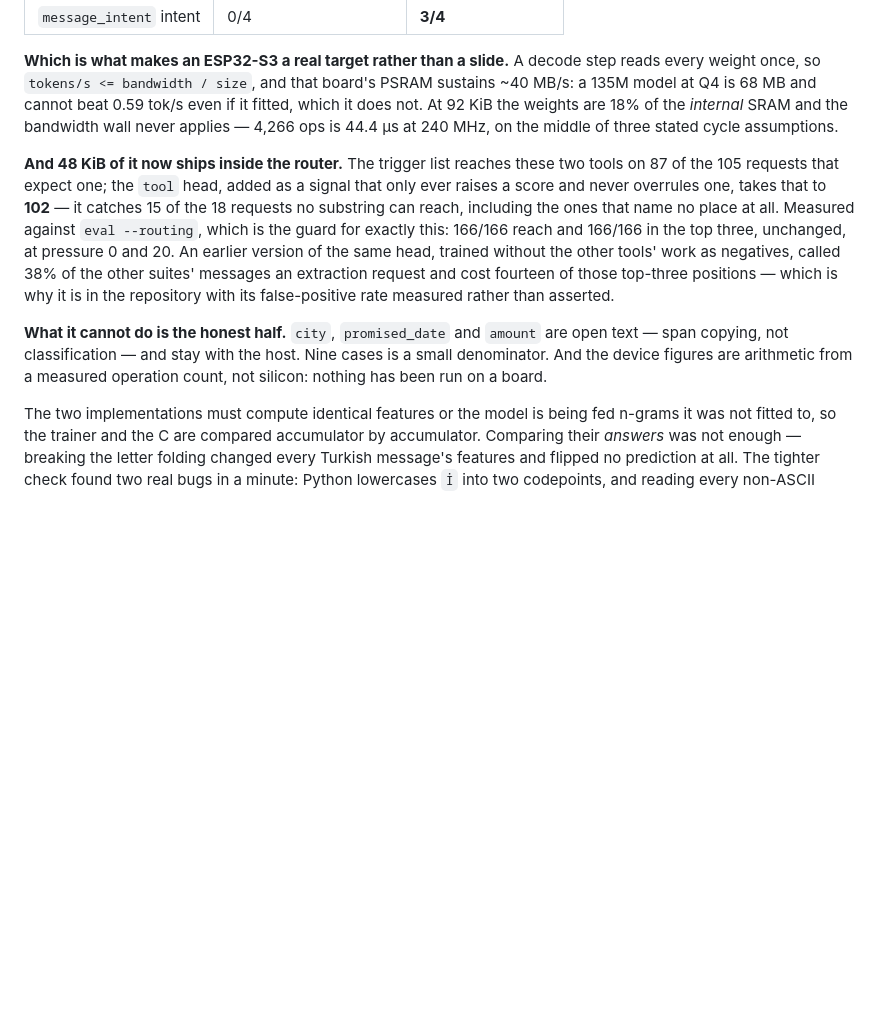
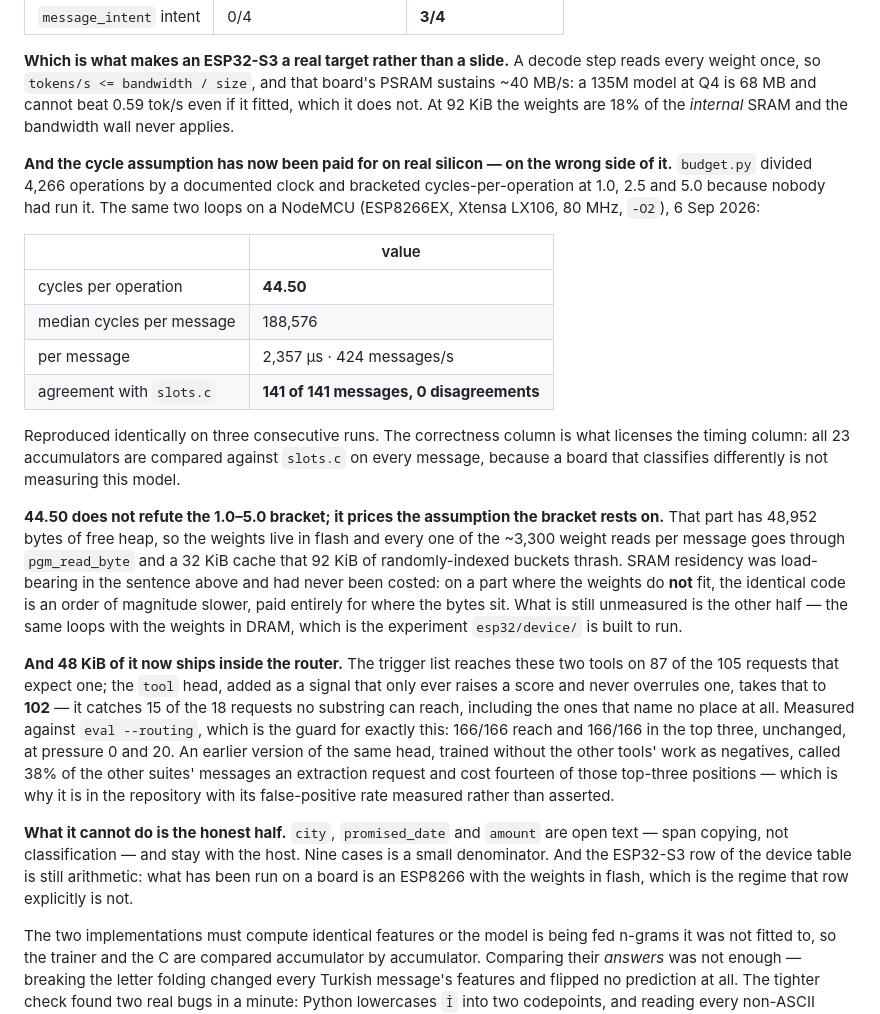
Before and after one commit to farukciftler/tacet-cli, a Markdown page: crates/tacet-cli/README.md, the part around the change. Drawn GitHub-style; blank space fills up the shorter version.

```diff
--- a/crates/tacet-cli/README.md
+++ b/crates/tacet-cli/README.md
@@ -980,8 +980,35 @@ columns, and the reason, are in [esp32/README.md](https://github.com/farukciftle
 step reads every weight once, so `tokens/s <= bandwidth / size`, and that board's
 PSRAM sustains ~40 MB/s: a 135M model at Q4 is 68 MB and cannot beat 0.59 tok/s
 even if it fitted, which it does not. At 92 KiB the weights are 18% of the
-*internal* SRAM and the bandwidth wall never applies — 4,266 ops is 44.4 µs at
-240 MHz, on the middle of three stated cycle assumptions.
+*internal* SRAM and the bandwidth wall never applies.
+
+**And the cycle assumption has now been paid for on real silicon — on the wrong
+side of it.** `budget.py` divided 4,266 operations by a documented clock and
+bracketed cycles-per-operation at 1.0, 2.5 and 5.0 because nobody had run it.
+The same two loops on a NodeMCU (ESP8266EX, Xtensa LX106, 80 MHz, `-O2`),
+6 Sep 2026:
+
+| | value |
+|---|---|
+| cycles per operation | **44.50** |
+| median cycles per message | 188,576 |
+| per message | 2,357 µs · 424 messages/s |
+| agreement with `slots.c` | **141 of 141 messages, 0 disagreements** |
+
+Reproduced identically on three consecutive runs. The correctness column is what
+licenses the timing column: all 23 accumulators are compared against `slots.c`
+on every message, because a board that classifies differently is not measuring
+this model.
+
+**44.50 does not refute the 1.0–5.0 bracket; it prices the assumption the
+bracket rests on.** That part has 48,952 bytes of free heap, so the weights live
+in flash and every one of the ~3,300 weight reads per message goes through
+`pgm_read_byte` and a 32 KiB cache that 92 KiB of randomly-indexed buckets
+thrash. SRAM residency was load-bearing in the sentence above and had never been
+costed: on a part where the weights do **not** fit, the identical code is an
+order of magnitude slower, paid entirely for where the bytes sit. What is still
+unmeasured is the other half — the same loops with the weights in DRAM, which is
+the experiment `esp32/device/` is built to run.
 
 **And 48 KiB of it now ships inside the router.** The trigger list reaches these
 two tools on 87 of the 105 requests that expect one; the `tool` head, added as a
@@ -996,8 +1023,9 @@ the repository with its false-positive rate measured rather than asserted.
 
 **What it cannot do is the honest half.** `city`, `promised_date` and `amount`
 are open text — span copying, not classification — and stay with the host. Nine
-cases is a small denominator. And the device figures are arithmetic from a
-measured operation count, not silicon: nothing has been run on a board.
+cases is a small denominator. And the ESP32-S3 row of the device table is still
+arithmetic: what has been run on a board is an ESP8266 with the weights in
+flash, which is the regime that row explicitly is not.
 
 The two implementations must compute identical features or the model is being
 fed n-grams it was not fitted to, so the trainer and the C are compared
```
Also changed, not shown: README.md (+32 -4 lines).
